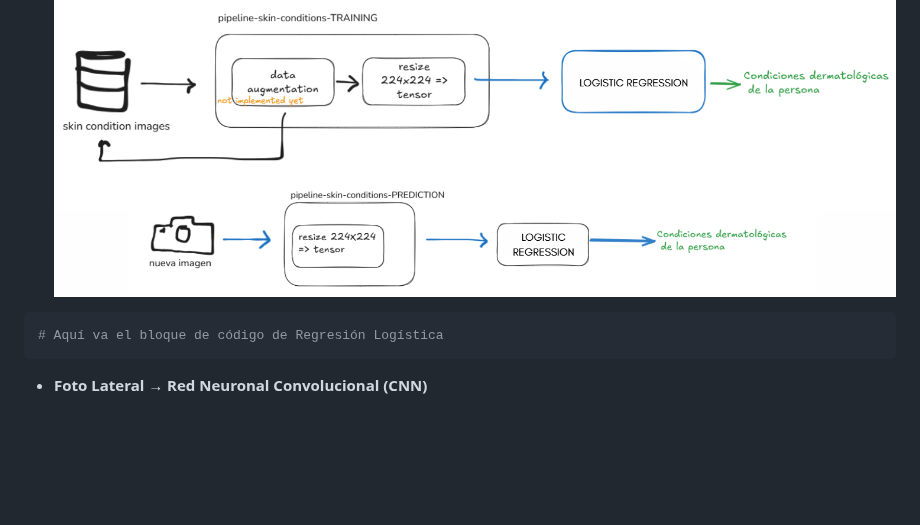
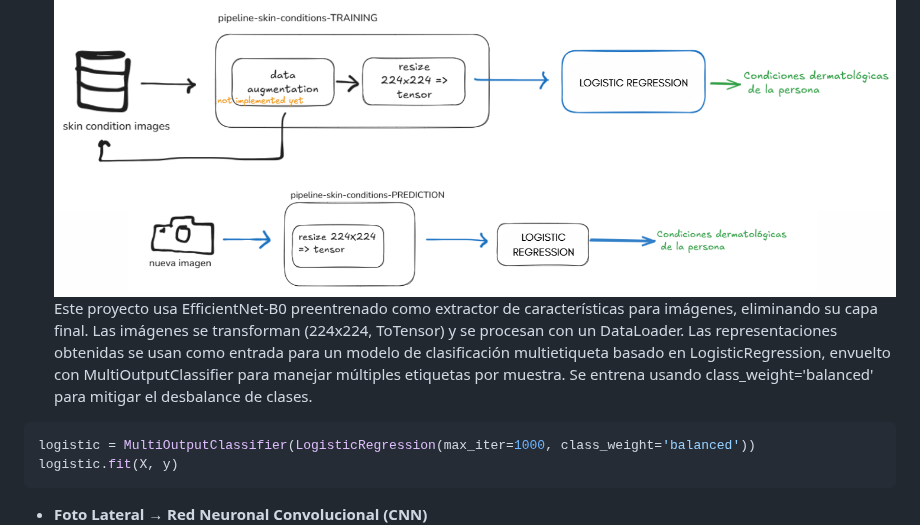
Before and after one commit to Andrea-Coa/dermis, a Markdown page: README.md, the part around the change. Rendered like a GitHub page; blank space fills up the shorter version.

````diff
--- a/README.md
+++ b/README.md
@@ -37,8 +37,10 @@ Nuestro sistema combina aprendizaje automático, análisis de grafos, scraping d
 
 * **Foto Frontal → Modelo de Regresión Logística**
   ![Fig. 4](/dermis/assets/reg_log.png)
+Este proyecto usa EfficientNet-B0 preentrenado como extractor de características para imágenes, eliminando su capa final. Las imágenes se transforman (224x224, ToTensor) y se procesan con un DataLoader. Las representaciones obtenidas se usan como entrada para un modelo de clasificación multietiqueta basado en LogisticRegression, envuelto con MultiOutputClassifier para manejar múltiples etiquetas por muestra. Se entrena usando class_weight='balanced' para mitigar el desbalance de clases.
 ```python
-# Aquí va el bloque de código de Regresión Logística
+logistic = MultiOutputClassifier(LogisticRegression(max_iter=1000, class_weight='balanced'))
+logistic.fit(X, y)
 ```
 
 * **Foto Lateral → Red Neuronal Convolucional (CNN)**
````
